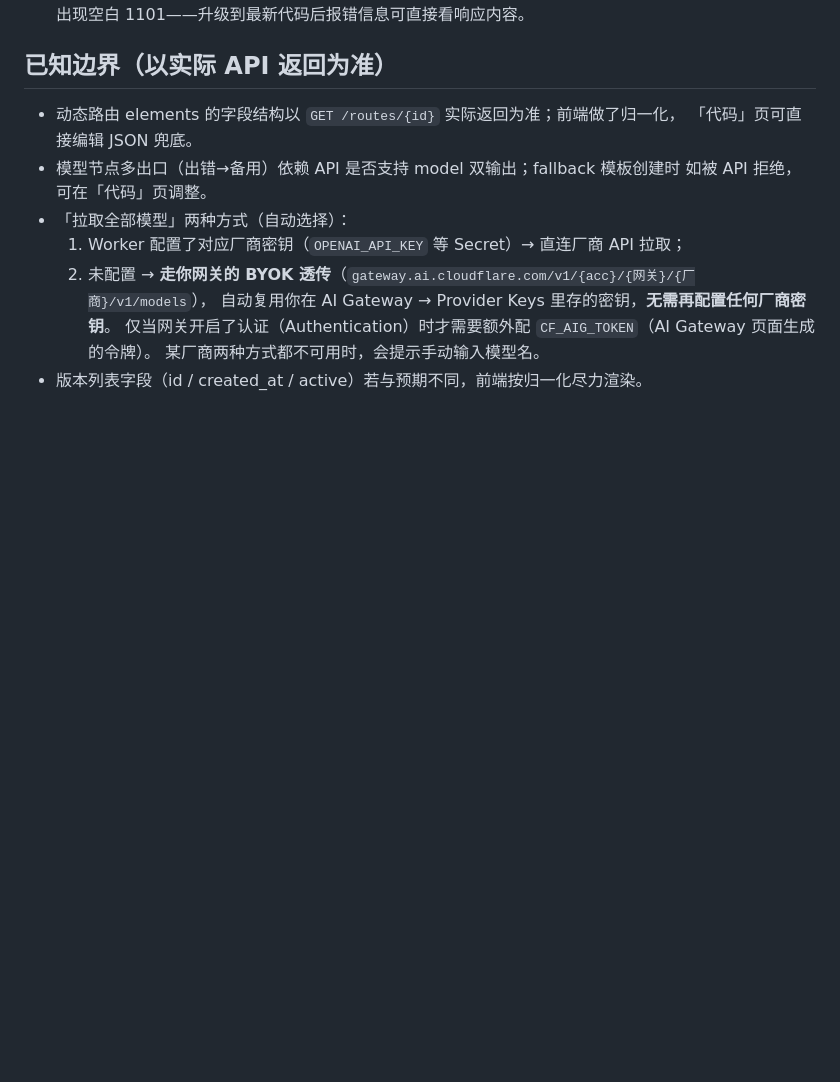
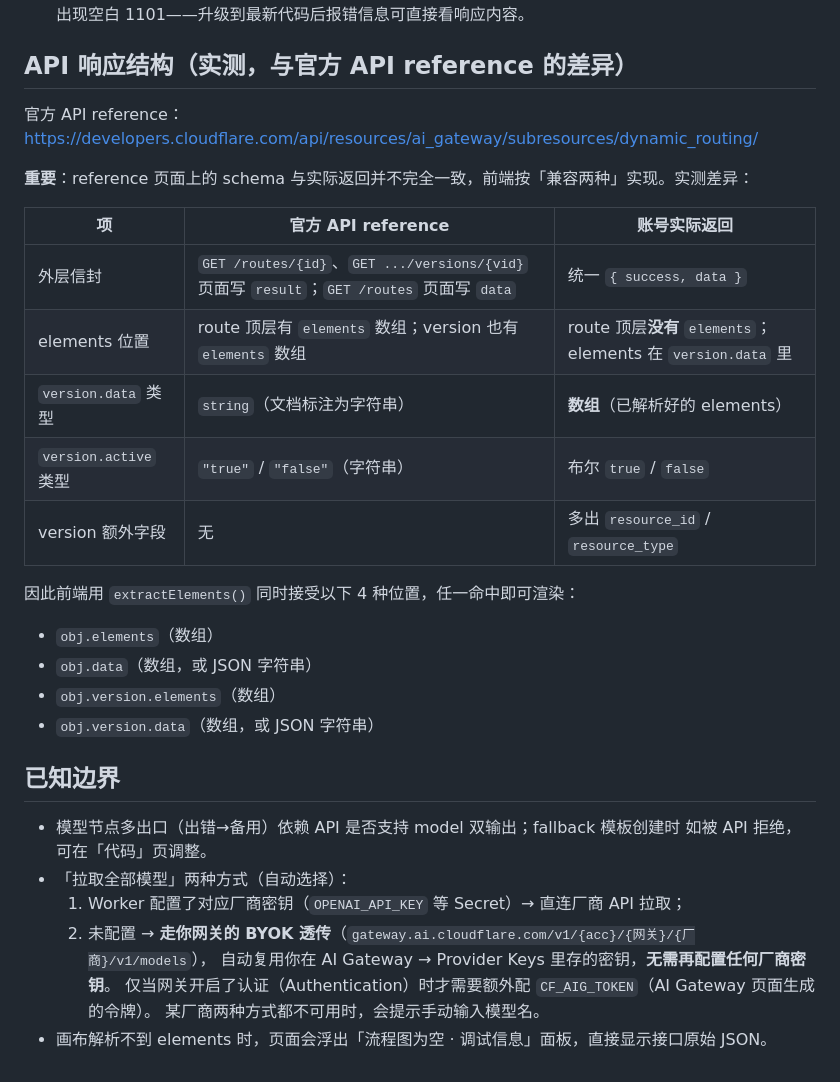
Before and after one commit to TwoThreeWang/ai-gateway-route-studio, a Markdown page: README.md, the part around the change. GitHub-like rendering; blank space fills up the shorter version.

Commit message:
docs: 记录官方 API reference 与实际返回的结构差异
- 新增「API 响应结构（实测）」章节，列出 5 处文档与实测不一致
  （信封 result/data 不一致、elements 位置、version.data 类型、active 类型、多余字段）
- 说明 extractElements 兼容的 4 种 positions

```diff
--- a/README.md
+++ b/README.md
@@ -121,10 +121,29 @@ npx wrangler dev                 # http://localhost:8787
 2. health 正常但个别操作报错 → Dashboard → 该 Worker → **Logs → Begin log stream**，然后刷新页面/重试操作，可看到具体异常堆栈。
 3. 本项目 Worker 已内置全局异常兜底：任何内部异常都会返回带堆栈的 JSON 报错（HTTP 500），不会再出现空白 1101——升级到最新代码后报错信息可直接看响应内容。
 
-## 已知边界（以实际 API 返回为准）
+## API 响应结构（实测，与官方 API reference 的差异）
 
-- 动态路由 elements 的字段结构以 `GET /routes/{id}` 实际返回为准；前端做了归一化，
-  「代码」页可直接编辑 JSON 兜底。
+官方 API reference：<https://developers.cloudflare.com/api/resources/ai_gateway/subresources/dynamic_routing/>
+
+**重要**：reference 页面上的 schema 与实际返回并不完全一致，前端按「兼容两种」实现。实测差异：
+
+| 项 | 官方 API reference | 账号实际返回 |
+|---|---|---|
+| 外层信封 | `GET /routes/{id}`、`GET .../versions/{vid}` 页面写 `result`；`GET /routes` 页面写 `data` | 统一 `{ success, data }` |
+| elements 位置 | route 顶层有 `elements` 数组；version 也有 `elements` 数组 | route 顶层**没有** `elements`；elements 在 `version.data` 里 |
+| `version.data` 类型 | `string`（文档标注为字符串） | **数组**（已解析好的 elements） |
+| `version.active` 类型 | `"true"` / `"false"`（字符串） | 布尔 `true` / `false` |
+| version 额外字段 | 无 | 多出 `resource_id` / `resource_type` |
+
+因此前端用 `extractElements()` 同时接受以下 4 种位置，任一命中即可渲染：
+
+- `obj.elements`（数组）
+- `obj.data`（数组，或 JSON 字符串）
+- `obj.version.elements`（数组）
+- `obj.version.data`（数组，或 JSON 字符串）
+
+## 已知边界
+
 - 模型节点多出口（出错→备用）依赖 API 是否支持 model 双输出；fallback 模板创建时
   如被 API 拒绝，可在「代码」页调整。
 - 「拉取全部模型」两种方式（自动选择）：
@@ -133,4 +152,4 @@ npx wrangler dev                 # http://localhost:8787
      自动复用你在 AI Gateway → Provider Keys 里存的密钥，**无需再配置任何厂商密钥**。
      仅当网关开启了认证（Authentication）时才需要额外配 `CF_AIG_TOKEN`（AI Gateway 页面生成的令牌）。
   某厂商两种方式都不可用时，会提示手动输入模型名。
-- 版本列表字段（id / created_at / active）若与预期不同，前端按归一化尽力渲染。
+- 画布解析不到 elements 时，页面会浮出「流程图为空 · 调试信息」面板，直接显示接口原始 JSON。
```
